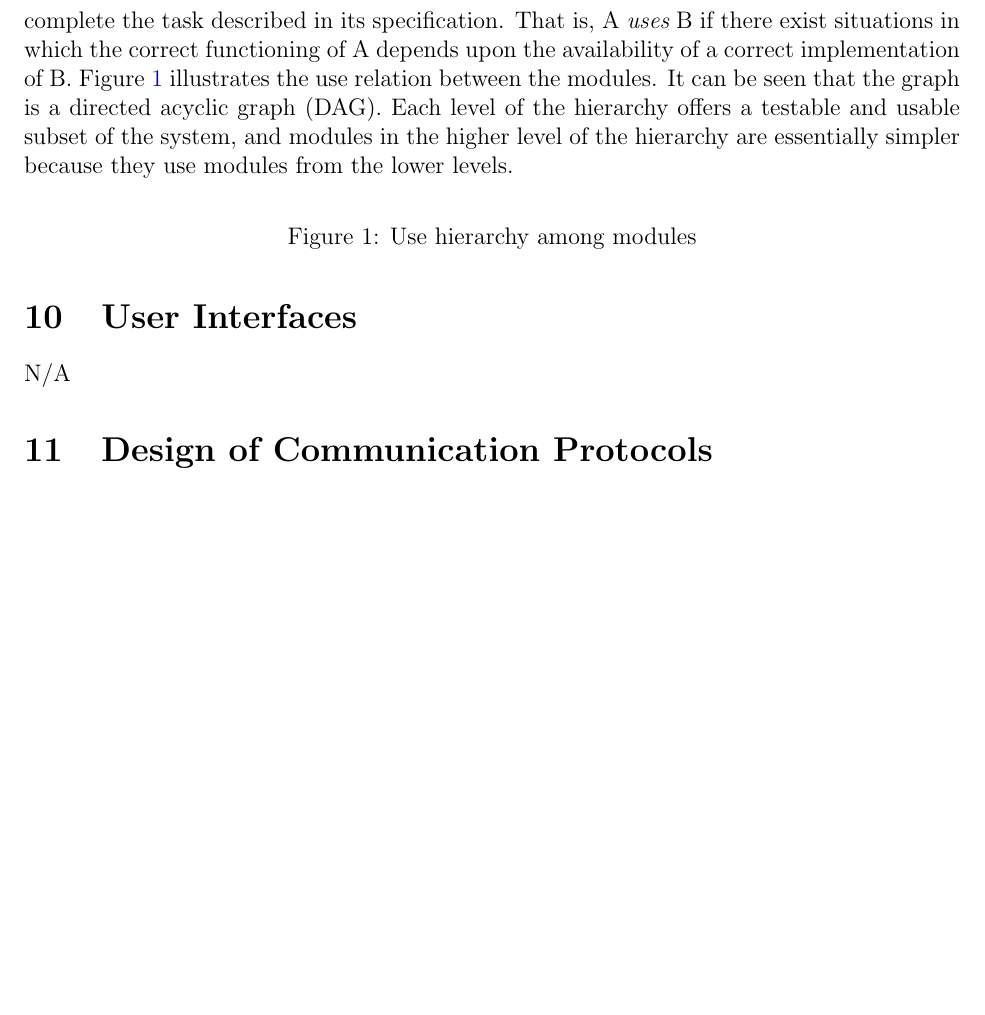
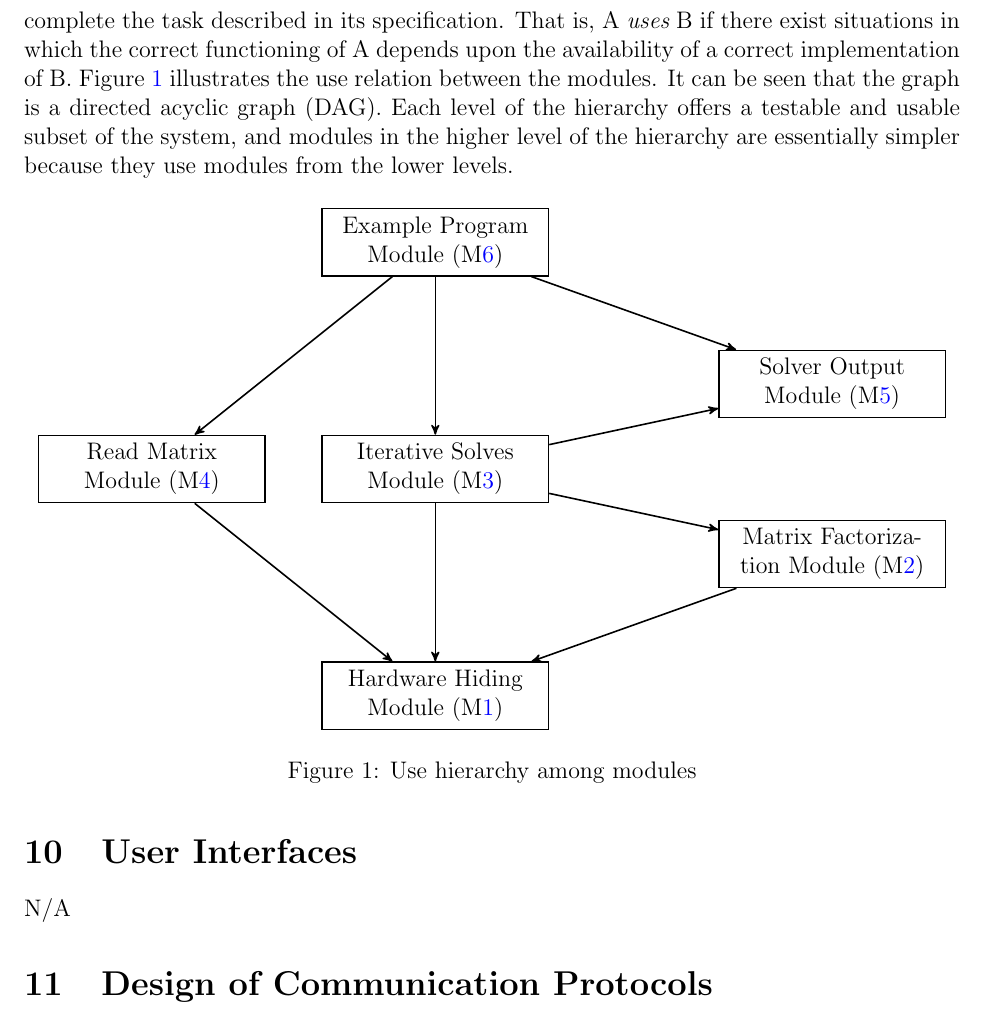
Before and after one commit to yex33/MPIR, a LaTeX document (docs/Design/SoftArchitecture/MG.tex): part of page 12 of 13, cut so that both start at the same text, the shorter picture padded with empty space. Compiled offline with pdfLaTeX.

Commit message:
add uses diagram with tikz [skip ci]

```diff
--- a/docs/Design/SoftArchitecture/MG.tex
+++ b/docs/Design/SoftArchitecture/MG.tex
@@ -15,6 +15,9 @@
     urlcolor=blue
 }
 \usepackage{xr,xr-hyper}
+\usepackage{tikz}
+\usetikzlibrary{calc}
+\usetikzlibrary{arrows}
 
 \input{../../Comments}
 \input{../../Common}
@@ -438,10 +441,38 @@ arrows in the diagram typically correspond to the presence of import statement.}
 \wss{If module A uses module B, the arrow is directed from A to B.}
 
 \begin{figure}[H]
-\centering
-%\includegraphics[width=0.7\textwidth]{UsesHierarchy.png}
-\caption{Use hierarchy among modules}
-\label{FigUH}
+  \centering
+  \begin{tikzpicture}[%
+    auto,
+    block/.style={
+      rectangle,
+      draw=black,
+      thick,
+      text width=9em,
+      align=center,
+      minimum height=2em
+    },
+    thick,
+    >=stealth'
+    ]
+    \draw (0,0) node[block] (example) {Example Program Module (\mref{M:example})};
+    \draw (-5,-4) node[block] (input) {Read Matrix Module (\mref{M:input})};
+    \draw (0,-4) node[block] (solve) {Iterative Solves Module (\mref{M:solve})};
+    \draw (7,-2.5) node[block] (output) {Solver Output Module (\mref{M:output})};
+    \draw (7,-5.5) node[block] (factor) {Matrix Factorization Module (\mref{M:factor})};
+    \draw (0,-8) node[block] (hw) {Hardware Hiding Module (\mref{M:hw})};
+
+    \draw [->] (example) -- (input);
+    \draw [->] (example) -- (solve);
+    \draw [->] (example) -- (output);
+    \draw [->] (solve) -- (factor);
+    \draw [->] (solve) -- (output);
+    \draw [->] (input) -- (hw);
+    \draw [->] (solve) -- (hw);
+    \draw [->] (factor) -- (hw);
+  \end{tikzpicture}
+  \caption{Use hierarchy among modules}
+  \label{FigUH}
 \end{figure}
 
 %\section*{References}
```
Also changed, not shown: docs/Design/SoftArchitecture/MG.pdf, docs/Design/SoftDetailedDes/MIS.pdf.
